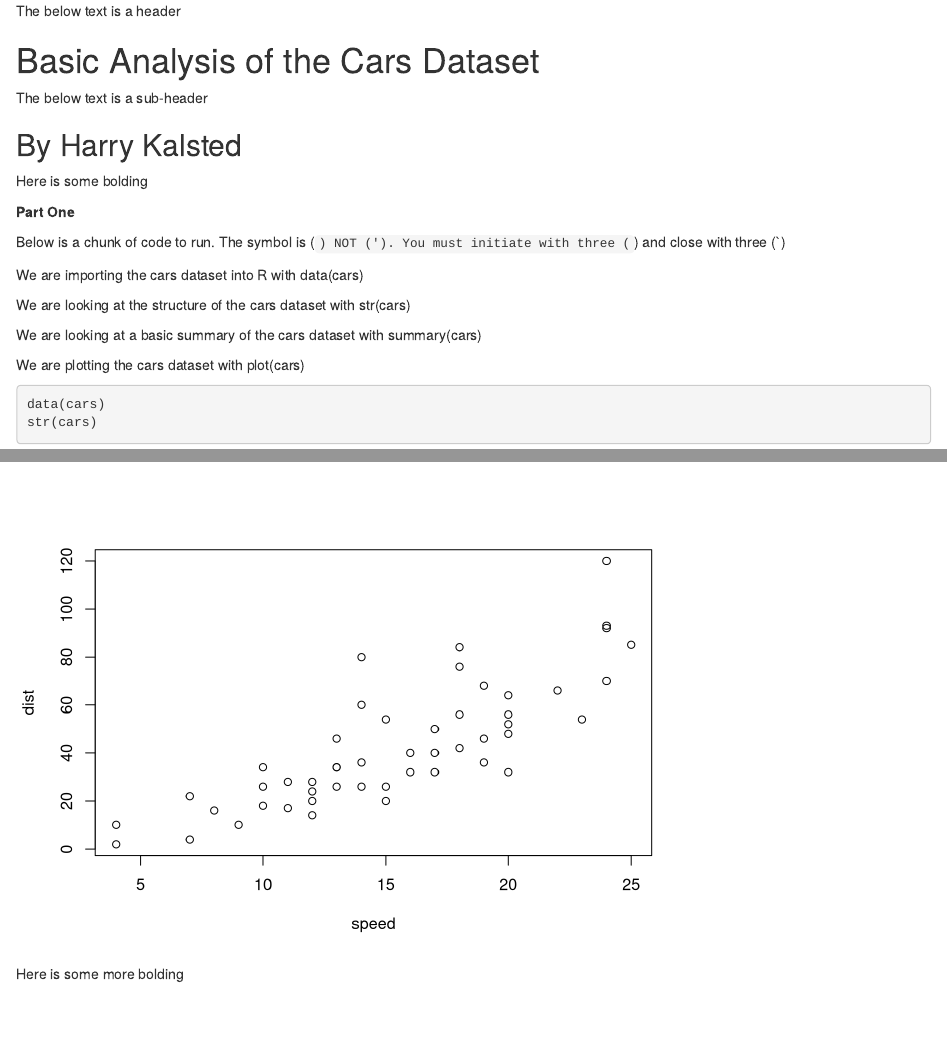
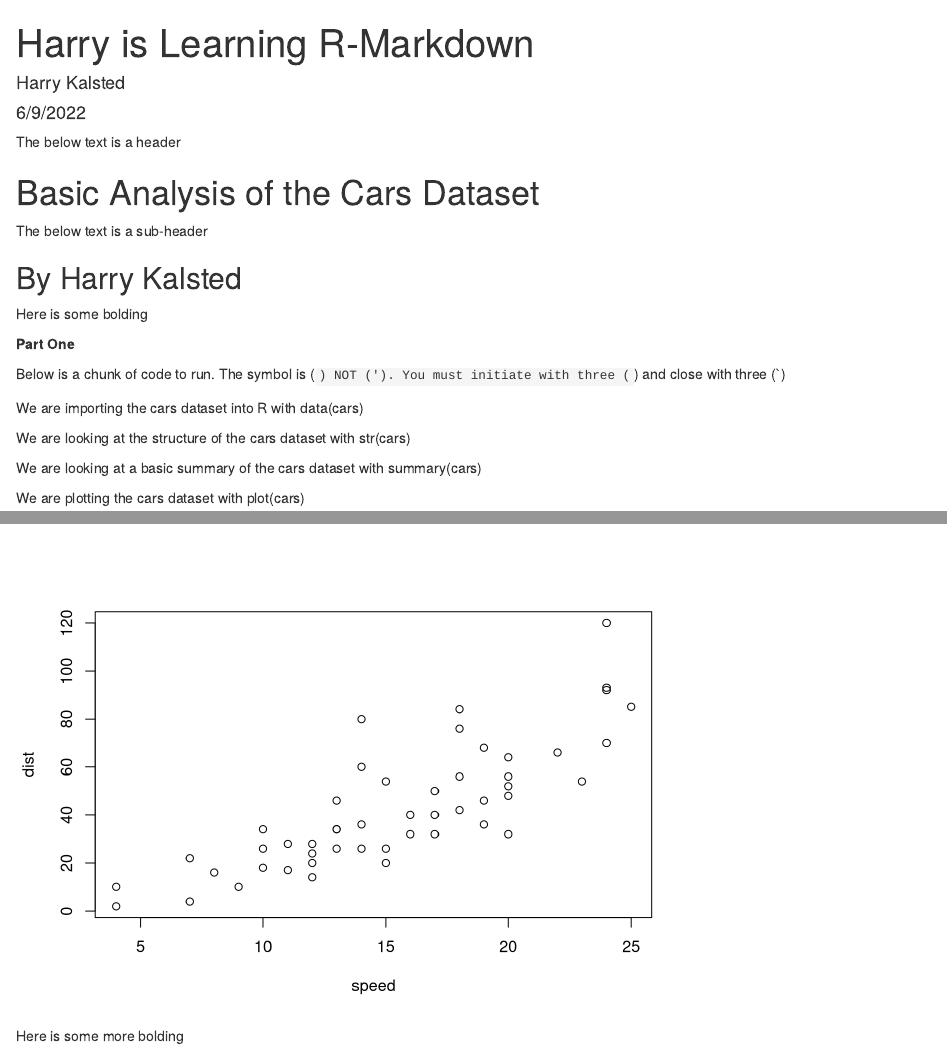
Before and after one commit to hinrichk44/Kalsted_Basic_R_Markdown, an R Markdown document (kalsted_r_markdown_example.Rmd): the page in a window 1100 px wide, from its top, and a second part further down, joined at a grey line. Rendered offline with R 4.5, knitr and Pandoc, with nearby package versions.

Commit message:
Add files via upload

```diff
--- a/kalsted_r_markdown_example.Rmd
+++ b/kalsted_r_markdown_example.Rmd
@@ -1,3 +1,14 @@
+---
+title: Harry is Learning R-Markdown
+author: "Harry Kalsted"
+date: "6/9/2022"
+output: html_document
+---
+
+
+
+
+
 The below text is a header
 
 # Basic Analysis of the Cars Dataset
```
Also changed, not shown: kalsted_r_markdown_example.html.
